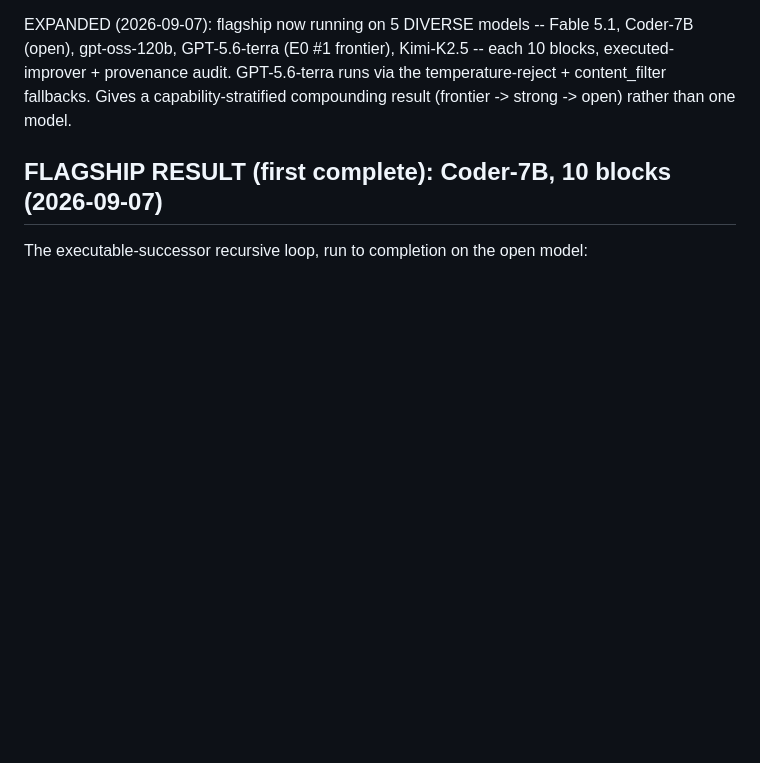
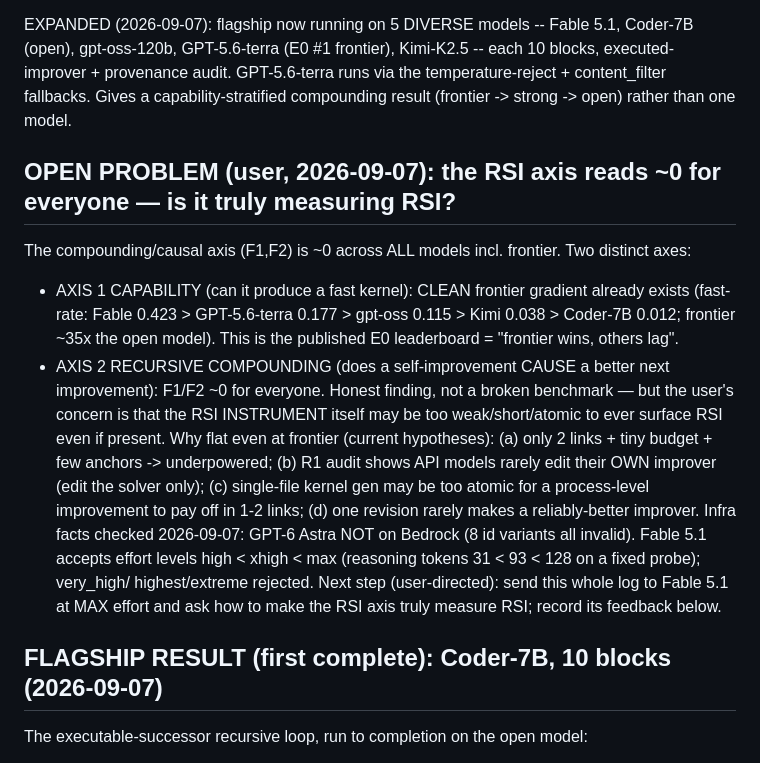
Before and after one commit to ahmd-mohsin/KernelAscent, a Markdown page: BENCHMARK_LOG.md, the part around the change. GitHub-like rendering; blank space fills up the shorter version.

Commit message:
BENCHMARK_LOG: record RSI-axis-reads-zero open problem (two axes; why flat; GPT-6 Astra absent; Fable effort high<xhigh<max); queue Fable-max design review

```diff
--- a/BENCHMARK_LOG.md
+++ b/BENCHMARK_LOG.md
@@ -54,6 +54,24 @@ EXPANDED (2026-09-07): flagship now running on 5 DIVERSE models -- Fable 5.1, Co
 gpt-oss-120b, GPT-5.6-terra (E0 #1 frontier), Kimi-K2.5 -- each 10 blocks, executed-improver +
 provenance audit. GPT-5.6-terra runs via the temperature-reject + content_filter fallbacks. Gives a
 capability-stratified compounding result (frontier -> strong -> open) rather than one model.
+
+## OPEN PROBLEM (user, 2026-09-07): the RSI axis reads ~0 for everyone — is it truly measuring RSI?
+
+The compounding/causal axis (F1,F2) is ~0 across ALL models incl. frontier. Two distinct axes:
+- AXIS 1 CAPABILITY (can it produce a fast kernel): CLEAN frontier gradient already exists
+  (fast-rate: Fable 0.423 > GPT-5.6-terra 0.177 > gpt-oss 0.115 > Kimi 0.038 > Coder-7B 0.012;
+  frontier ~35x the open model). This is the published E0 leaderboard = "frontier wins, others lag".
+- AXIS 2 RECURSIVE COMPOUNDING (does a self-improvement CAUSE a better next improvement): F1/F2 ~0
+  for everyone. Honest finding, not a broken benchmark — but the user's concern is that the RSI
+  INSTRUMENT itself may be too weak/short/atomic to ever surface RSI even if present.
+Why flat even at frontier (current hypotheses): (a) only 2 links + tiny budget + few anchors ->
+underpowered; (b) R1 audit shows API models rarely edit their OWN improver (edit the solver only);
+(c) single-file kernel gen may be too atomic for a process-level improvement to pay off in 1-2 links;
+(d) one revision rarely makes a reliably-better improver.
+Infra facts checked 2026-09-07: GPT-6 Astra NOT on Bedrock (8 id variants all invalid). Fable 5.1
+accepts effort levels high < xhigh < max (reasoning tokens 31 < 93 < 128 on a fixed probe); very_high/
+highest/extreme rejected. Next step (user-directed): send this whole log to Fable 5.1 at MAX effort
+and ask how to make the RSI axis truly measure RSI; record its feedback below.
 
 ## FLAGSHIP RESULT (first complete): Coder-7B, 10 blocks (2026-09-07)
 
```
